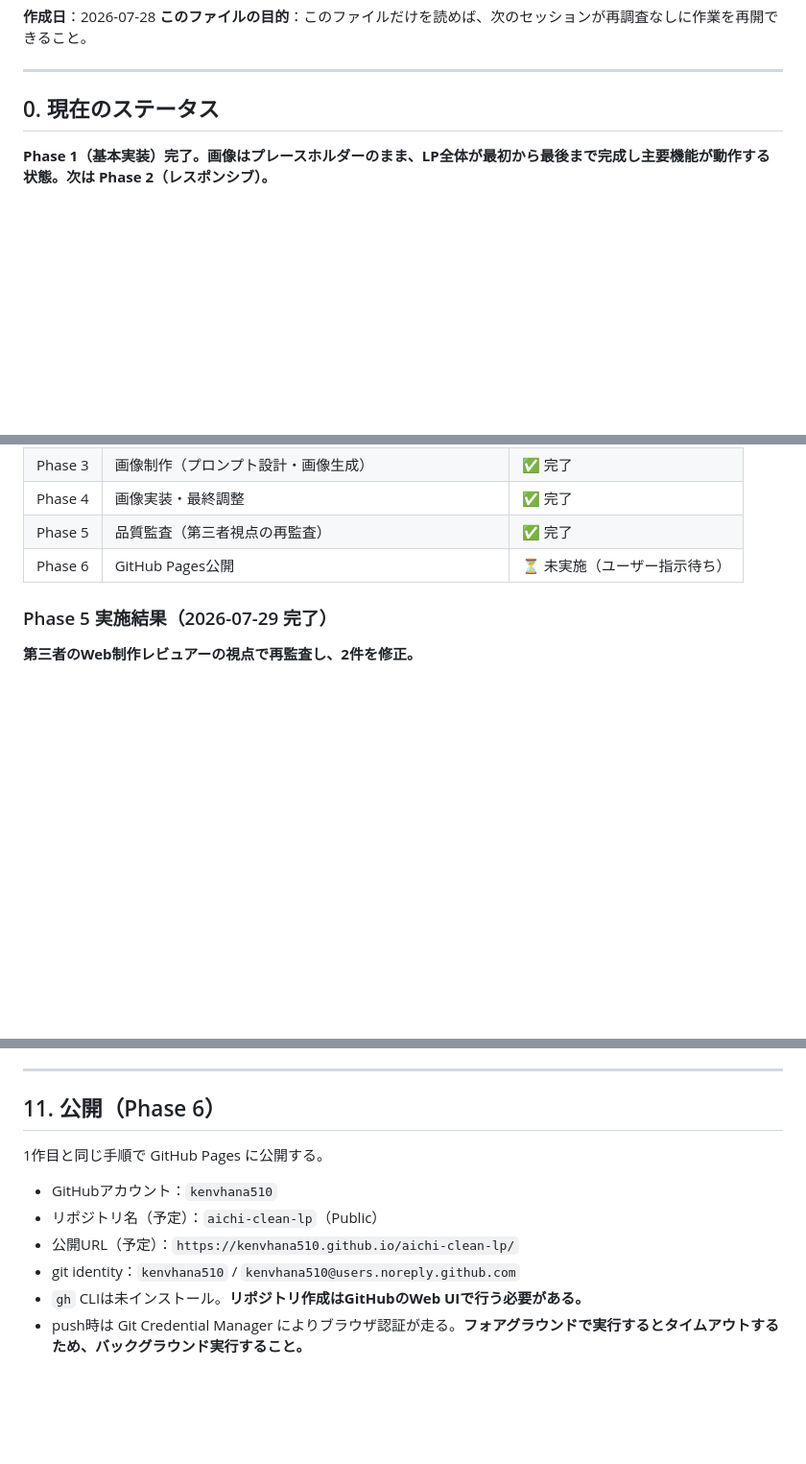
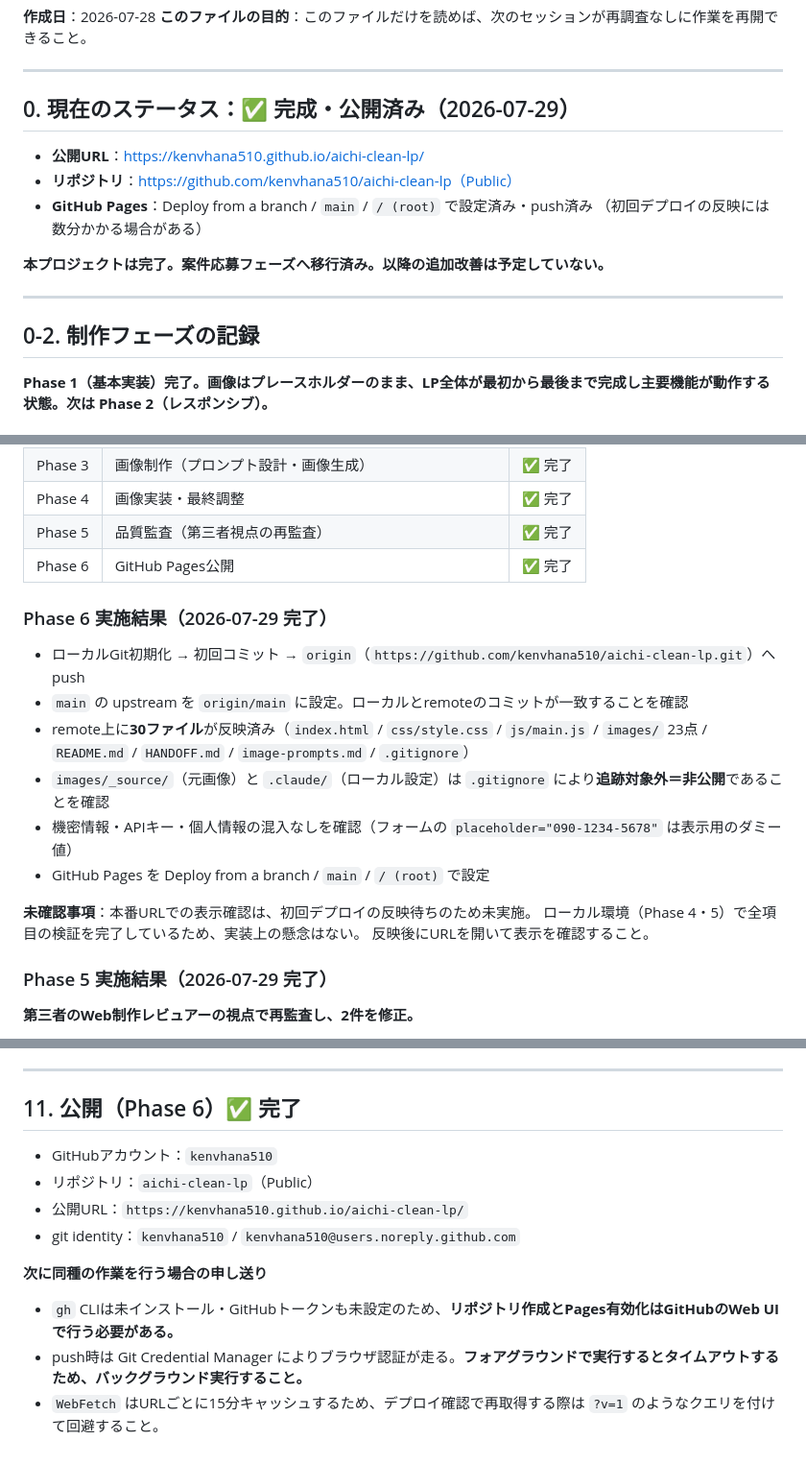
Before and after one commit to kenvhana510/aichi-clean-lp, a Markdown page: HANDOFF.md, 3 parts joined by grey strips. Shown at 96% size. GitHub-like rendering; blank space fills up the shorter version.

```diff
--- a/HANDOFF.md
+++ b/HANDOFF.md
@@ -5,7 +5,18 @@
 
 ---
 
-## 0. 現在のステータス
+## 0. 現在のステータス：✅ 完成・公開済み（2026-07-29）
+
+- **公開URL**：https://kenvhana510.github.io/aichi-clean-lp/
+- **リポジトリ**：https://github.com/kenvhana510/aichi-clean-lp（Public）
+- **GitHub Pages**：Deploy from a branch / `main` / `/ (root)` で設定済み・push済み
+  （初回デプロイの反映には数分かかる場合がある）
+
+**本プロジェクトは完了。案件応募フェーズへ移行済み。以降の追加改善は予定していない。**
+
+---
+
+## 0-2. 制作フェーズの記録
 
 **Phase 1（基本実装）完了。画像はプレースホルダーのまま、LP全体が最初から最後まで完成し主要機能が動作する状態。次は Phase 2（レスポンシブ）。**
 
@@ -56,7 +67,20 @@
 | Phase 3 | 画像制作（プロンプト設計・画像生成） | ✅ 完了 |
 | Phase 4 | 画像実装・最終調整 | ✅ 完了 |
 | Phase 5 | 品質監査（第三者視点の再監査） | ✅ 完了 |
-| Phase 6 | GitHub Pages公開 | ⏳ 未実施（ユーザー指示待ち） |
+| Phase 6 | GitHub Pages公開 | ✅ 完了 |
+
+### Phase 6 実施結果（2026-07-29 完了）
+
+- ローカルGit初期化 → 初回コミット → `origin`（`https://github.com/kenvhana510/aichi-clean-lp.git`）へ push
+- `main` の upstream を `origin/main` に設定。ローカルとremoteのコミットが一致することを確認
+- remote上に**30ファイル**が反映済み（`index.html` / `css/style.css` / `js/main.js` / `images/` 23点 / `README.md` / `HANDOFF.md` / `image-prompts.md` / `.gitignore`）
+- `images/_source/`（元画像）と `.claude/`（ローカル設定）は `.gitignore` により**追跡対象外＝非公開**であることを確認
+- 機密情報・APIキー・個人情報の混入なしを確認（フォームの `placeholder="090-1234-5678"` は表示用のダミー値）
+- GitHub Pages を Deploy from a branch / `main` / `/ (root)` で設定
+
+**未確認事項**：本番URLでの表示確認は、初回デプロイの反映待ちのため未実施。
+ローカル環境（Phase 4・5）で全項目の検証を完了しているため、実装上の懸念はない。
+反映後にURLを開いて表示を確認すること。
 
 ### Phase 5 実施結果（2026-07-29 完了）
 
@@ -448,13 +472,14 @@ C:\Users\unear\aichi-clean-lp\
 
 ---
 
-## 11. 公開（Phase 6）
-
-1作目と同じ手順で GitHub Pages に公開する。
+## 11. 公開（Phase 6）✅ 完了
 
 - GitHubアカウント：`kenvhana510`
-- リポジトリ名（予定）：`aichi-clean-lp`（Public）
-- 公開URL（予定）：`https://kenvhana510.github.io/aichi-clean-lp/`
+- リポジトリ：`aichi-clean-lp`（Public）
+- 公開URL：`https://kenvhana510.github.io/aichi-clean-lp/`
 - git identity：`kenvhana510` / `kenvhana510@users.noreply.github.com`
-- `gh` CLIは未インストール。**リポジトリ作成はGitHubのWeb UIで行う必要がある。**
+
+**次に同種の作業を行う場合の申し送り**
+- `gh` CLIは未インストール・GitHubトークンも未設定のため、**リポジトリ作成とPages有効化はGitHubのWeb UIで行う必要がある。**
 - push時は Git Credential Manager によりブラウザ認証が走る。**フォアグラウンドで実行するとタイムアウトするため、バックグラウンド実行すること。**
+- `WebFetch` はURLごとに15分キャッシュするため、デプロイ確認で再取得する際は `?v=1` のようなクエリを付けて回避すること。
```
Also changed, not shown: other parts of HANDOFF.md (+1 -1 lines), README.md (+10 -6 lines).
